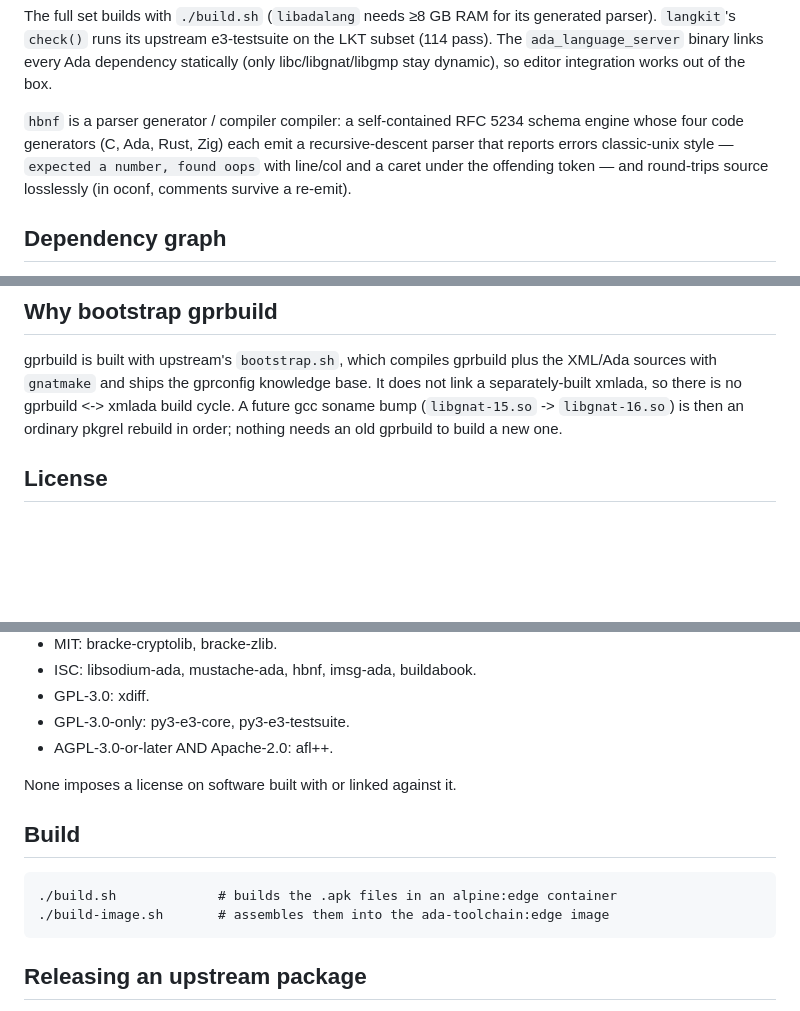
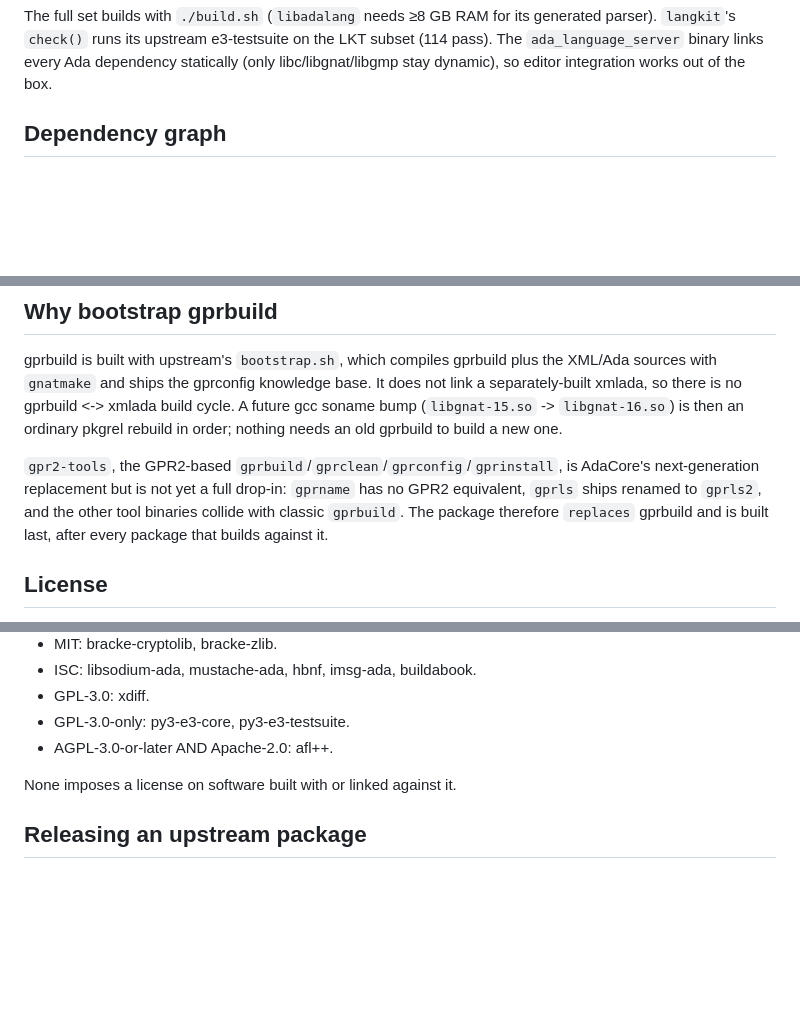
Before and after one commit to moebiusV/ada-on-alpine, a Markdown page: README.md, 3 parts joined by grey strips. Drawn GitHub-style; blank space fills up the shorter version.

```diff
--- a/README.md
+++ b/README.md
@@ -90,12 +81,6 @@ generated parser). `langkit`'s `check()` runs its upstream e3-testsuite on the
 LKT subset (114 pass). The `ada_language_server` binary links every Ada
 dependency statically (only libc/libgnat/libgmp stay dynamic), so editor
 integration works out of the box.
-
-`hbnf` is a parser generator / compiler compiler: a self-contained RFC 5234
-schema engine whose four code generators (C, Ada, Rust, Zig) each emit a
-recursive-descent parser that reports errors classic-unix style — `expected a
-number, found oops` with line/col and a caret under the offending token — and
-round-trips source losslessly (in oconf, comments survive a re-emit).
 
 ## Dependency graph
 
@@ -187,6 +172,12 @@ build cycle. A future gcc soname bump (`libgnat-15.so` -> `libgnat-16.so`) is
 then an ordinary pkgrel rebuild in order; nothing needs an old gprbuild to
 build a new one.
 
+`gpr2-tools`, the GPR2-based `gprbuild`/`gprclean`/`gprconfig`/`gprinstall`, is
+AdaCore's next-generation replacement but is not yet a full drop-in: `gprname`
+has no GPR2 equivalent, `gprls` ships renamed to `gprls2`, and the other tool
+binaries collide with classic `gprbuild`. The package therefore `replaces`
+gprbuild and is built last, after every package that builds against it.
+
 ## License
 
 - GPL-3.0-or-later: gprbuild, libgpr, fswatch, ada_language_server, gpr2-tools.
@@ -204,11 +195,6 @@ build a new one.
 
 None imposes a license on software built with or linked against it.
 
-## Build
-
-    ./build.sh             # builds the .apk files in an alpine:edge container
-    ./build-image.sh       # assembles them into the ada-toolchain:edge image
-
 ## Releasing an upstream package
 
 The four upstream packages — `hbnf`, `libsodium-ada`, `imsg-ada`,
```
Also changed, not shown: other parts of README.md (+47 -14 lines).
